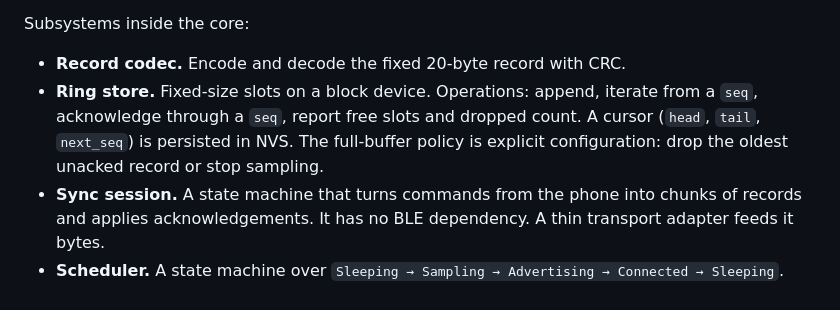
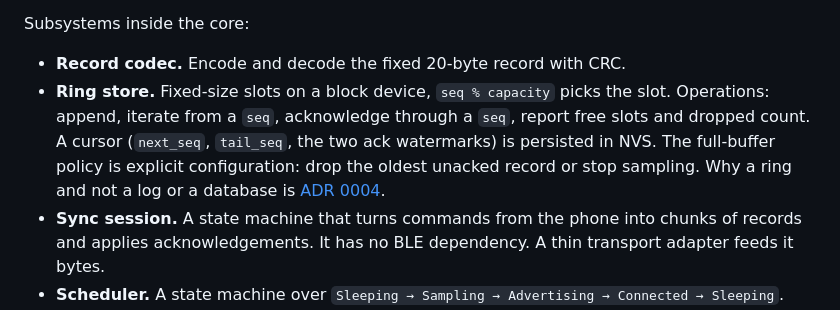
Before and after one commit to brdsmth/telemetry, a Markdown page: docs/ARCHITECTURE.md, the part around the change. Rendered like a GitHub page.

Commit message:
docs(dev): record why the sensor store is a flash ring
Co-Authored-By: Claude Fable 5.1 <noreply@anthropic.com>

```diff
--- a/docs/ARCHITECTURE.md
+++ b/docs/ARCHITECTURE.md
@@ -90,11 +90,13 @@ Rules:
 Subsystems inside the core:
 
 - **Record codec.** Encode and decode the fixed 20-byte record with CRC.
-- **Ring store.** Fixed-size slots on a block device. Operations: append,
-  iterate from a `seq`, acknowledge through a `seq`, report free slots and
-  dropped count. A cursor (`head`, `tail`, `next_seq`) is persisted in NVS.
-  The full-buffer policy is explicit configuration: drop the oldest unacked
-  record or stop sampling.
+- **Ring store.** Fixed-size slots on a block device, `seq % capacity` picks
+  the slot. Operations: append, iterate from a `seq`, acknowledge through a
+  `seq`, report free slots and dropped count. A cursor (`next_seq`,
+  `tail_seq`, the two ack watermarks) is persisted in NVS. The full-buffer
+  policy is explicit configuration: drop the oldest unacked record or stop
+  sampling. Why a ring and not a log or a database is
+  [ADR 0004](./adr/0004-flash-ring-as-the-sensor-store.md).
 - **Sync session.** A state machine that turns commands from the phone into
   chunks of records and applies acknowledgements. It has no BLE dependency.
   A thin transport adapter feeds it bytes.
```
Also changed, not shown: docs/adr/0004-flash-ring-as-the-sensor-store.md (added, +81 -0 lines).
